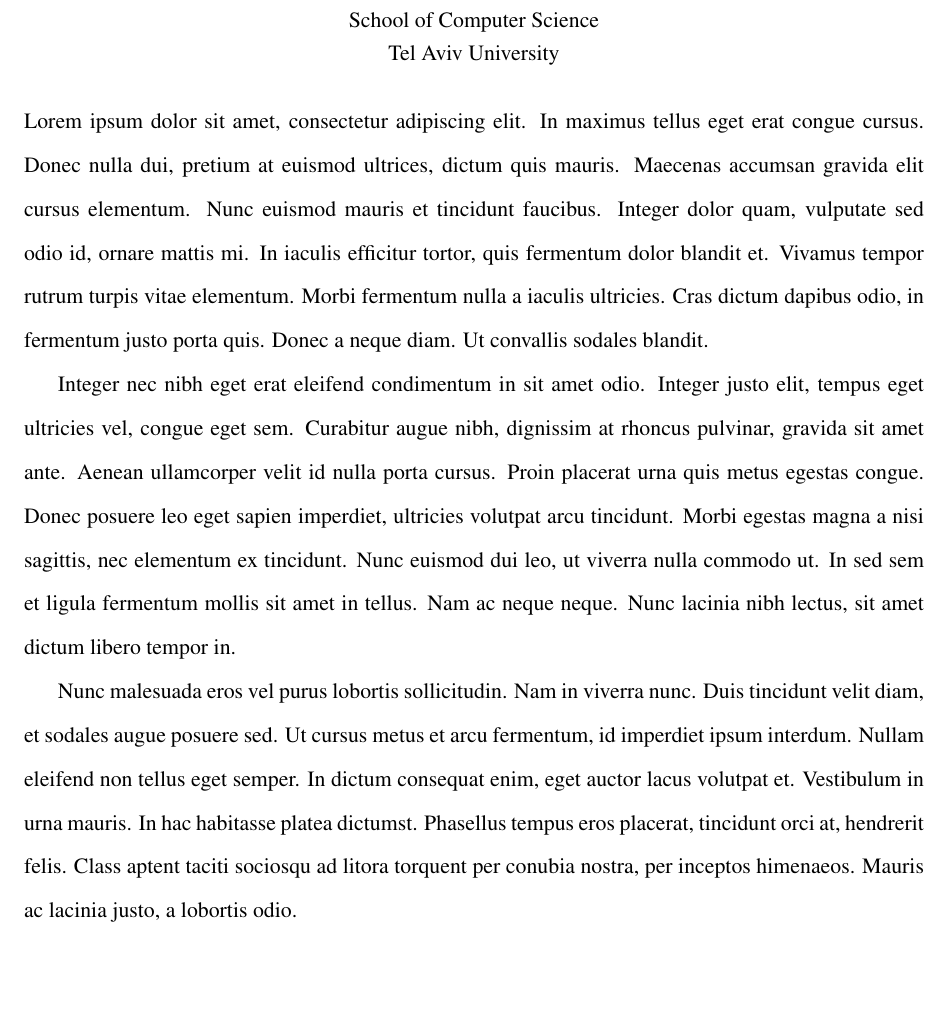
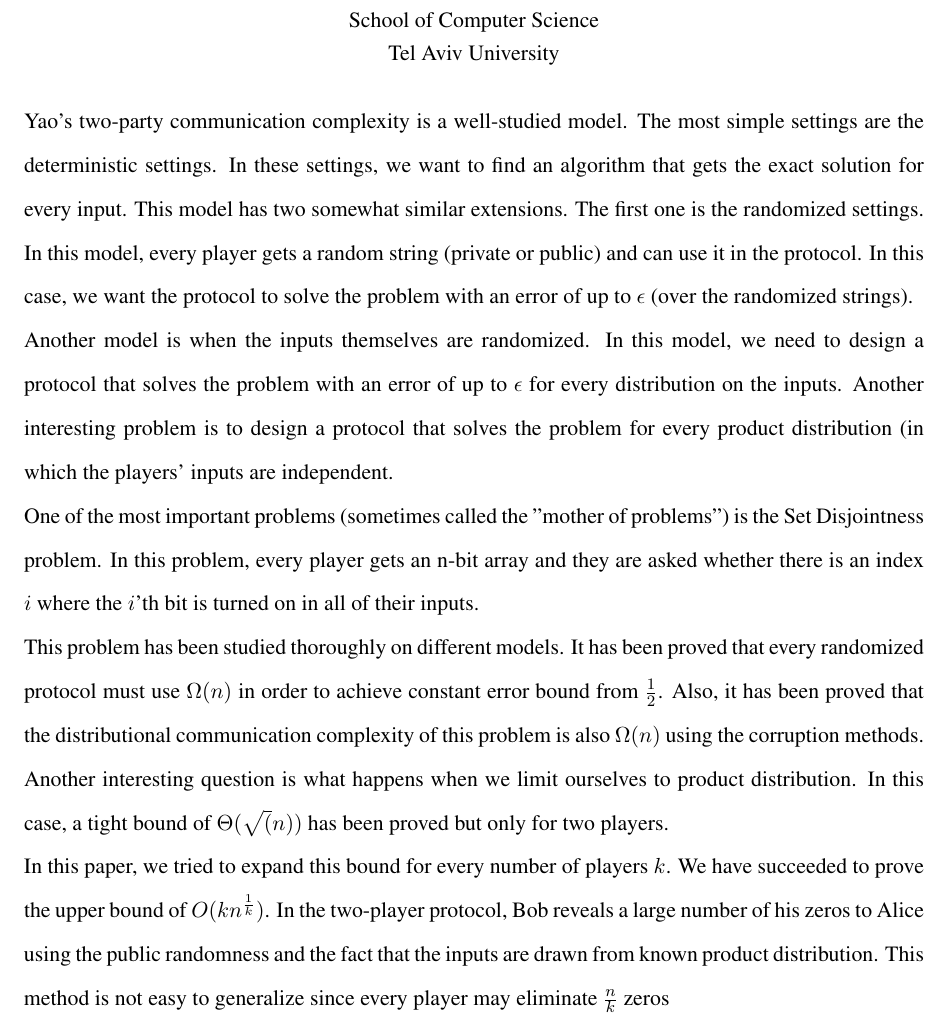
Before and after one commit to pelegkaz/Disjointness, a LaTeX thesis (thesis-work/thesis.tex, which reads thesis-work/abstract.tex): part of page 3 of 15, cut so that both start at the same text, the shorter picture padded with empty space. Compiled offline with pdfLaTeX.

Commit message:
insert abstract to thesis format

```diff
--- a/thesis-work/abstract.tex
+++ b/thesis-work/abstract.tex
@@ -1,7 +1,8 @@
 \begin{abstract}
-Lorem ipsum dolor sit amet, consectetur adipiscing elit. In maximus tellus eget erat congue cursus. Donec nulla dui, pretium at euismod ultrices, dictum quis mauris. Maecenas accumsan gravida elit cursus elementum. Nunc euismod mauris et tincidunt faucibus. Integer dolor quam, vulputate sed odio id, ornare mattis mi. In iaculis efficitur tortor, quis fermentum dolor blandit et. Vivamus tempor rutrum turpis vitae elementum. Morbi fermentum nulla a iaculis ultricies. Cras dictum dapibus odio, in fermentum justo porta quis. Donec a neque diam. Ut convallis sodales blandit.
-
-Integer nec nibh eget erat eleifend condimentum in sit amet odio. Integer justo elit, tempus eget ultricies vel, congue eget sem. Curabitur augue nibh, dignissim at rhoncus pulvinar, gravida sit amet ante. Aenean ullamcorper velit id nulla porta cursus. Proin placerat urna quis metus egestas congue. Donec posuere leo eget sapien imperdiet, ultricies volutpat arcu tincidunt. Morbi egestas magna a nisi sagittis, nec elementum ex tincidunt. Nunc euismod dui leo, ut viverra nulla commodo ut. In sed sem et ligula fermentum mollis sit amet in tellus. Nam ac neque neque. Nunc lacinia nibh lectus, sit amet dictum libero tempor in.
-
-Nunc malesuada eros vel purus lobortis sollicitudin. Nam in viverra nunc. Duis tincidunt velit diam, et sodales augue posuere sed. Ut cursus metus et arcu fermentum, id imperdiet ipsum interdum. Nullam eleifend non tellus eget semper. In dictum consequat enim, eget auctor lacus volutpat et. Vestibulum in urna mauris. In hac habitasse platea dictumst. Phasellus tempus eros placerat, tincidunt orci at, hendrerit felis. Class aptent taciti sociosqu ad litora torquent per conubia nostra, per inceptos himenaeos. Mauris ac lacinia justo, a lobortis odio.
+Yao's two-party communication complexity is a well-studied model. The most simple settings are the deterministic settings. In these settings, we want to find an algorithm that gets the exact solution for every input. This model has two somewhat similar extensions. The first one is the randomized settings. In this model, every player gets a random string (private or public) and can use it in the protocol. In this case, we want the protocol to solve the problem with an error of up to $\epsilon$ (over the randomized strings). \newline
+Another model is when the inputs themselves are randomized. In this model, we need to design a protocol that solves the problem with an error of up to $\epsilon$ for every distribution on the inputs. Another interesting problem is to design a protocol that solves the problem for every product distribution (in which the players' inputs are independent. \newline
+One of the most important problems (sometimes called the "mother of problems") is the Set Disjointness problem. In this problem, every player gets an n-bit array and they are asked whether there is an index $i$ where the $i$'th bit is turned on in all of their inputs. \newline
+This problem has been studied thoroughly on different models. It has been proved that every randomized protocol must use $\Omega(n)$ in order to achieve constant error bound from $\frac{1}{2}$.  Also, it has been proved that the distributional communication complexity of this problem is also $\Omega(n)$ using the corruption methods. Another interesting question is what happens when we limit ourselves to product distribution. In this case, a tight bound of $\Theta(\sqrt(n))$ has been proved but only for two players. \newline
+In this paper, we tried to expand this bound for every number of players $k$. We have succeeded to prove the upper bound of $O(kn^{\frac{1}{k}})$.
+In the two-player protocol, Bob reveals a large number of his zeros to Alice using the public randomness and the fact that the inputs are drawn from known product distribution. This method is not easy to generalize since every player may eliminate $\frac{n}{k}$ zeros
 \end{abstract}
```
Also changed, not shown: Disj-CC.tex (+1 -6 lines).
